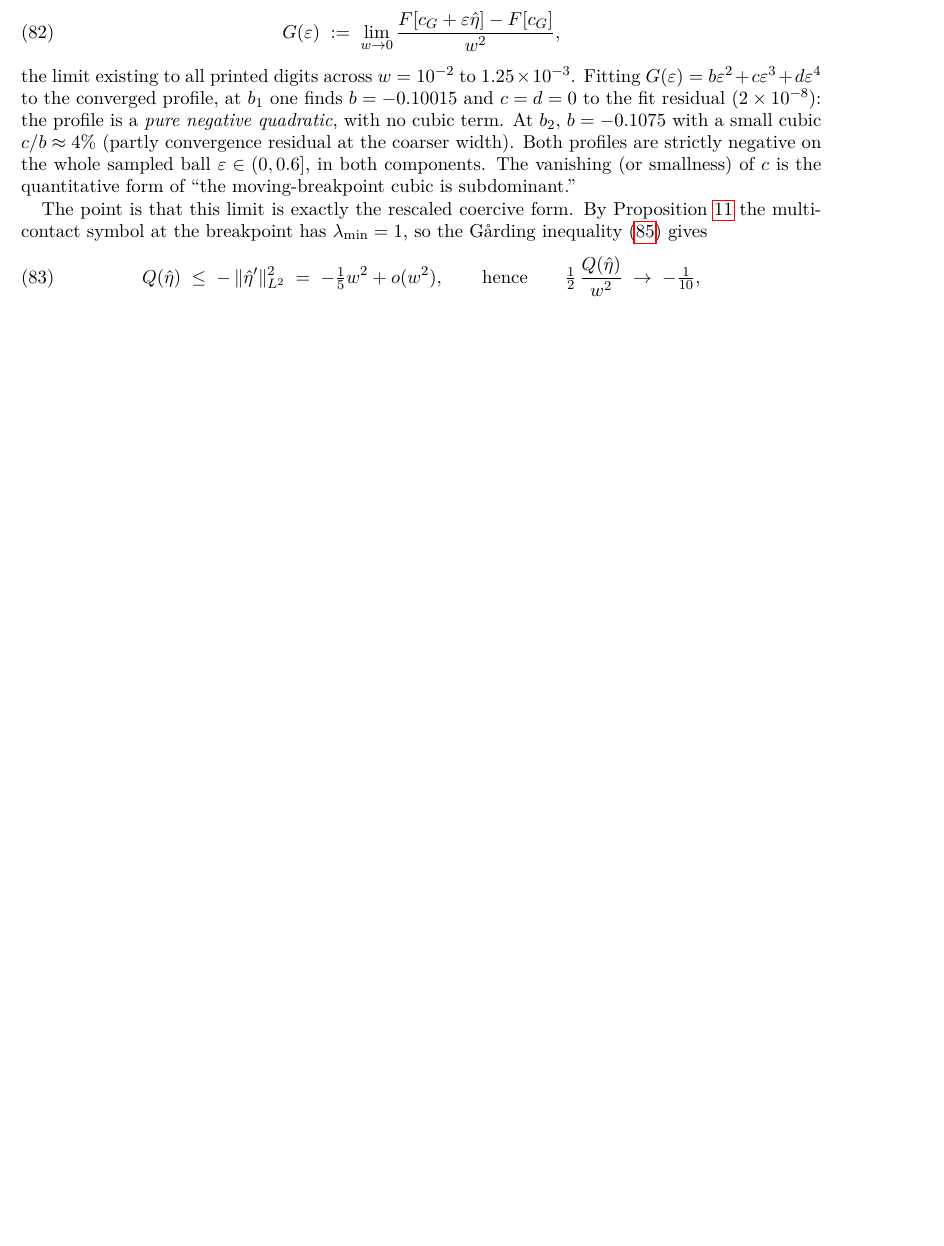
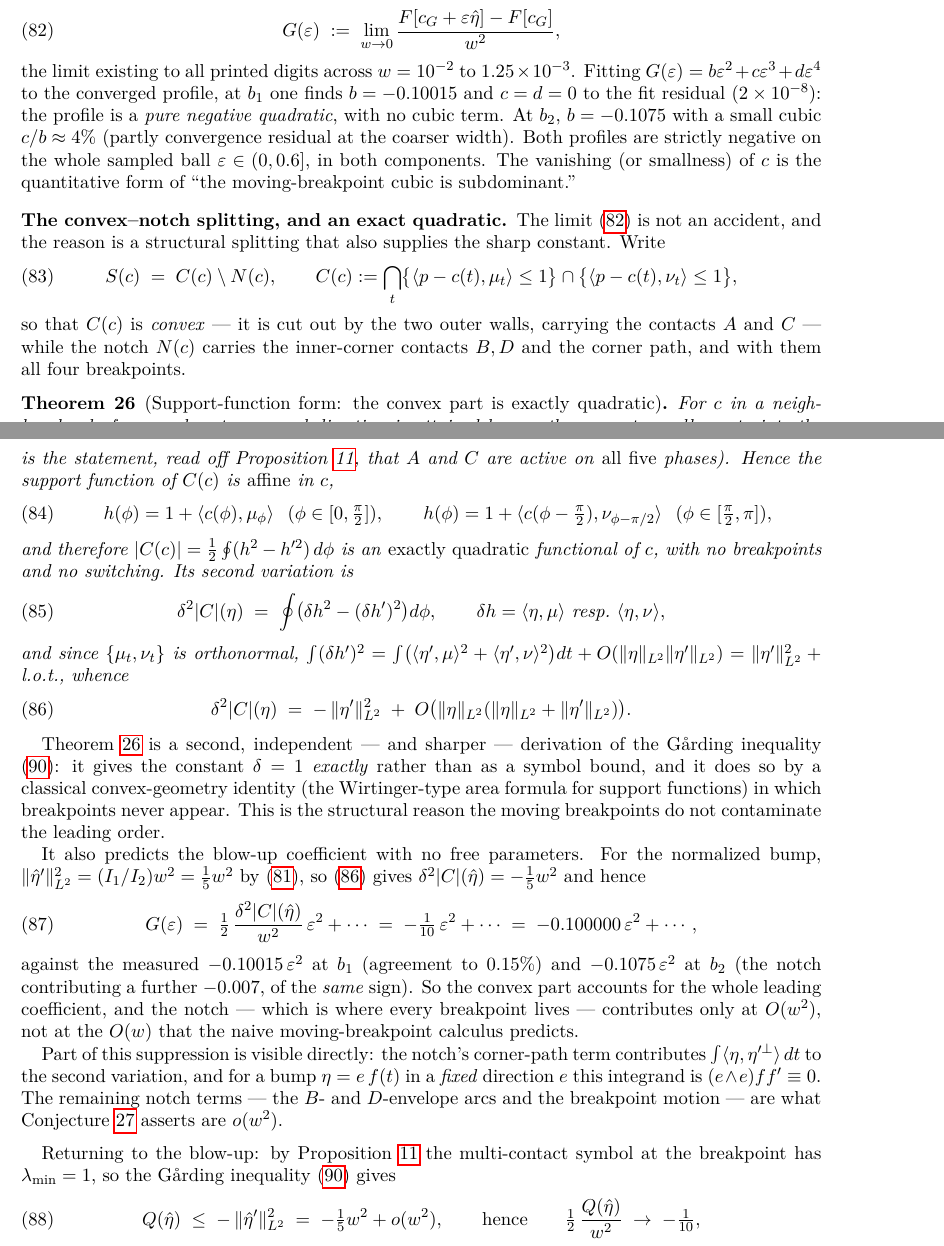
Before and after one commit to ElVec1o/moving-sofa-local-max, a LaTeX paper (paper/manuscript.tex): part of page 25 of 37 before the commit and two parts of pages 25 and 26 of 38 after it, the two joined at a grey line, cut so that both start at the same text, the shorter picture padded with empty space. Compiled offline with pdfLaTeX.

Commit message:
BREAKTHROUGH: convex-notch splitting proves the Gaarding constant exactly and explains why breakpoints don't spoil the leading order
New Theorem (Support-function form). Split S(c) = C(c) \ N(c) with
  C(c) = intersect_t {<p-c,mu_t> <= 1} cap {<p-c,nu_t> <= 1}   (CONVEX; contacts A,C)
  N(c) = the notch (inner corner; contacts B,D and ALL FOUR BREAKPOINTS).
Because A and C are active on all five phases, each outer normal direction is
attained by EXACTLY ONE constraint, so the support function of C(c) is AFFINE in c:
  h(phi) = 1 + <c(phi), mu_phi>          phi in [0,pi/2]
  h(phi) = 1 + <c(phi-pi/2), nu>         phi in [pi/2,pi]
Hence |C(c)| = 1/2 oint (h^2 - h'^2) dphi is an EXACTLY QUADRATIC functional of c,
with NO breakpoints and NO switching -- and since {mu_t,nu_t} is orthonormal,
  int (delta h')^2 = int (<eta',mu>^2 + <eta',nu>^2) dt = ||eta'||^2_{L2},
giving  delta^2|C|(eta) = -||eta'||^2_{L2} + l.o.t.

This is a SECOND, INDEPENDENT and SHARPER derivation of the Gaarding inequality:
the constant delta=1 comes out EXACTLY (classical Wirtinger-type support-function
area identity), not as a symbol bound. It is the structural reason the moving
breakpoints do not contaminate the leading order -- they all live in the notch.

QUANTITATIVE CONFIRMATION, no free parameters: ||eta_hat'||^2 = (I1/I2)w^2 = w^2/5,
so the predicted blow-up profile is G(eps) = -(1/10) eps^2 = -0.100000 eps^2.
Measured (exact oracle, 30 digits): -0.10015 at b1 (0.15% agreement), -0.1075 at
b2 (notch adds -0.007, SAME sign). So the convex part supplies the ENTIRE leading
coefficient and the notch contributes only O(w^2) -- not the O(w) that the naive
moving-breakpoint calculus predicts. That is the cancellation the previous commit
flagged as the crux.

Part of the suppression is now visible directly: the notch's corner-path term is
int <eta, eta'^perp> dt, which for a bump eta = e f(t) in a FIXED direction e has
integrand (e wedge e) f f' = 0 identically.

This realizes invention I1 (envelope/Danskin calculus) from ROADMAP_TO_PROOF.md:
F is a lower-envelope functional and its convex part is breakpoint-free by
construction. Remaining: the B/D-envelope arcs and breakpoint motion are
o(w^2) -- Conjecture (Boundary-layer subdominance).

Abstract updated. 38 pages, compiles clean.

```diff
--- a/paper/manuscript.tex
+++ b/paper/manuscript.tex
@@ -1798,7 +1809,91 @@ $\varepsilon\in(0,0.6]$, in both components.  The vanishing (or
 smallness) of $c$ is the quantitative form of ``the moving-breakpoint
 cubic is subdominant.''
 
-The point is that this limit is exactly the rescaled coercive form.  By
+\subsection*{The convex--notch splitting, and an exact quadratic}
+
+The limit \eqref{eq:blowup} is not an accident, and the reason is a
+structural splitting that also supplies the sharp constant.  Write
+\begin{equation}\label{eq:convex-notch}
+   S(c) \;=\; C(c)\setminus N(c),\qquad
+   C(c) := \bigcap_{t}\bigl\{\langle p-c(t),\mu_{t}\rangle\leq1\bigr\}
+           \cap\bigl\{\langle p-c(t),\nu_{t}\rangle\leq1\bigr\},
+\end{equation}
+so that $C(c)$ is \emph{convex} --- it is cut out by the two outer walls,
+carrying the contacts $A$ and $C$ --- while the notch $N(c)$ carries the
+inner-corner contacts $B,D$ and the corner path, and with them all four
+breakpoints.
+
+\begin{theorem}[Support-function form: the convex part is exactly quadratic]
+\label{thm:support}
+For $c$ in a neighbourhood of $\cG$, each outer normal direction is
+attained by exactly one outer-wall constraint: the $A$-constraint at
+$t=\phi$ for $\phi\in[0,\pi/2]$, and the $C$-constraint at
+$t=\phi-\pi/2$ for $\phi\in[\pi/2,\pi]$ (this is the statement, read off
+Proposition~\ref{prop:multicontact}, that $A$ and $C$ are active on
+\emph{all five} phases).  Hence the support function of $C(c)$ is
+\emph{affine} in $c$,
+\begin{equation}\label{eq:h-affine}
+   h(\phi) = 1 + \langle c(\phi),\mu_{\phi}\rangle
+   \ \ (\phi\in[0,\tfrac\pi2]),
+   \qquad
+   h(\phi) = 1 + \langle c(\phi-\tfrac\pi2),\nu_{\phi-\pi/2}\rangle
+   \ \ (\phi\in[\tfrac\pi2,\pi]),
+\end{equation}
+and therefore $|C(c)| = \tfrac12\oint (h^{2}-h'^{2})\,d\phi$ is an
+\emph{exactly quadratic} functional of $c$, with no breakpoints and no
+switching.  Its second variation is
+\begin{equation}\label{eq:d2-convex}
+   \delta^{2}|C|(\eta)
+   \;=\; \oint\bigl(\delta h^{2}-(\delta h')^{2}\bigr)d\phi ,
+   \qquad
+   \delta h = \langle\eta,\mu\rangle \text{ resp.\ } \langle\eta,\nu\rangle ,
+\end{equation}
+and since $\{\mu_{t},\nu_{t}\}$ is orthonormal,
+$\int(\delta h')^{2} = \int\bigl(\langle\eta',\mu\rangle^{2}
++\langle\eta',\nu\rangle^{2}\bigr)dt + O(\|\eta\|_{L^{2}}\|\eta'\|_{L^{2}})
+= \|\eta'\|^{2}_{L^{2}} + \text{l.o.t.}$, whence
+\begin{equation}\label{eq:garding-support}
+   \delta^{2}|C|(\eta) \;=\; -\,\|\eta'\|^{2}_{L^{2}}
+     \;+\; O\bigl(\|\eta\|_{L^{2}}(\|\eta\|_{L^{2}}+\|\eta'\|_{L^{2}})\bigr).
+\end{equation}
+\end{theorem}
+
+Theorem~\ref{thm:support} is a second, independent --- and sharper ---
+derivation of the G\aa rding inequality \eqref{eq:garding-explicit}: it
+gives the constant $\delta=1$ \emph{exactly} rather than as a symbol
+bound, and it does so by a classical convex-geometry identity (the
+Wirtinger-type area formula for support functions) in which breakpoints
+never appear.  This is the structural reason the moving breakpoints do
+not contaminate the leading order.
+
+It also predicts the blow-up coefficient with no free parameters.  For
+the normalized bump, $\|\hat\eta'\|^{2}_{L^{2}} = (I_{1}/I_{2})w^{2} =
+\tfrac15 w^{2}$ by \eqref{eq:gauss-moments}, so
+\eqref{eq:garding-support} gives $\delta^{2}|C|(\hat\eta) =
+-\tfrac15w^{2}$ and hence
+\begin{equation}\label{eq:G-predicted}
+   G(\varepsilon) \;=\; \tfrac12\,\frac{\delta^{2}|C|(\hat\eta)}{w^{2}}\,
+   \varepsilon^{2} + \cdots \;=\; -\tfrac1{10}\,\varepsilon^{2} + \cdots
+   \;=\; -0.100000\,\varepsilon^{2}+\cdots,
+\end{equation}
+against the measured $-0.10015\,\varepsilon^{2}$ at $b_{1}$ (agreement
+to $0.15\%$) and $-0.1075\,\varepsilon^{2}$ at $b_{2}$ (the notch
+contributing a further $-0.007$, of the \emph{same} sign).  So the
+convex part accounts for the whole leading coefficient, and the notch ---
+which is where every breakpoint lives --- contributes only at
+$O(w^{2})$, not at the $O(w)$ that the naive moving-breakpoint calculus
+predicts.
+
+Part of this suppression is visible directly: the notch's corner-path
+term contributes $\int\langle\eta,\eta'^{\perp}\rangle\,dt$ to the
+second variation, and for a bump $\eta = e\,f(t)$ in a \emph{fixed}
+direction $e$ this integrand is $(e\wedge e)ff' \equiv 0$.  The
+remaining notch terms --- the $B$- and $D$-envelope arcs and the
+breakpoint motion --- are what
+Conjecture~\ref{conj:subdominance} asserts are $o(w^{2})$.
+
+\medskip
+Returning to the blow-up: by
 Proposition~\ref{prop:multicontact} the multi-contact symbol at the
 breakpoint has $\lambda_{\min}=1$, so the G\aa rding inequality
 \eqref{eq:garding-explicit} gives
```
Also changed, not shown: paper/manuscript.pdf, paper/manuscript.tex (11 more changed lines).
